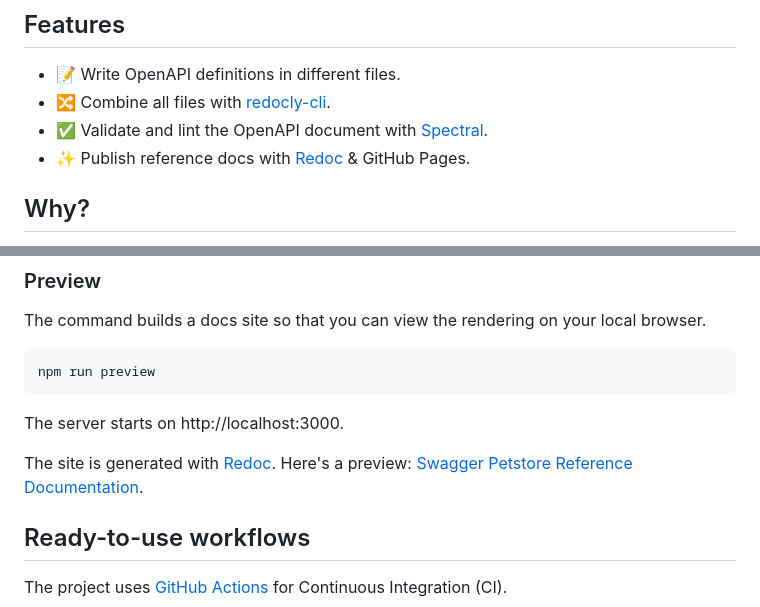
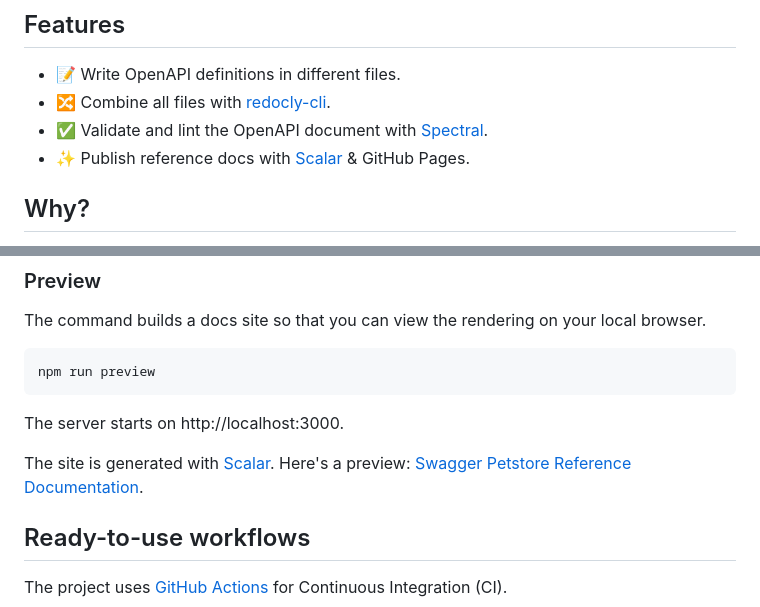
Before and after one commit to dgarcia360/openapi-boilerplate, a Markdown page: README.md, 2 parts joined by grey strips. Drawn GitHub-style.

Commit message:
Update README references from Redoc to Scalar
Co-Authored-By: Claude Opus 4.6 (1M context) <noreply@anthropic.com>

```diff
--- a/README.md
+++ b/README.md
@@ -20,7 +20,7 @@ You can use this template as a starting point, whether you are creating a new Op
 * 📝 Write OpenAPI definitions in different files.
 * 🔀 Combine all files with [redocly-cli](https://github.com/Redocly/redocly-cli).
 * ✅ Validate and lint the OpenAPI document with [Spectral](https://github.com/stoplightio/spectral).
-* ✨ Publish reference docs with [Redoc](https://github.com/Redocly/redoc) & GitHub Pages.
+* ✨ Publish reference docs with [Scalar](https://github.com/scalar/scalar) & GitHub Pages.
 
 ## Why?
 
@@ -84,7 +84,7 @@ npm run preview
 
 The server starts on http://localhost:3000.
 
-The site is generated with [Redoc](https://github.com/Redocly/redoc). Here's a preview: [Swagger Petstore Reference Documentation](https://dgarcia360.github.io/openapi-boilerplate/).
+The site is generated with [Scalar](https://github.com/scalar/scalar). Here's a preview: [Swagger Petstore Reference Documentation](https://dgarcia360.github.io/openapi-boilerplate/).
 
 ## Ready-to-use workflows
 
```
